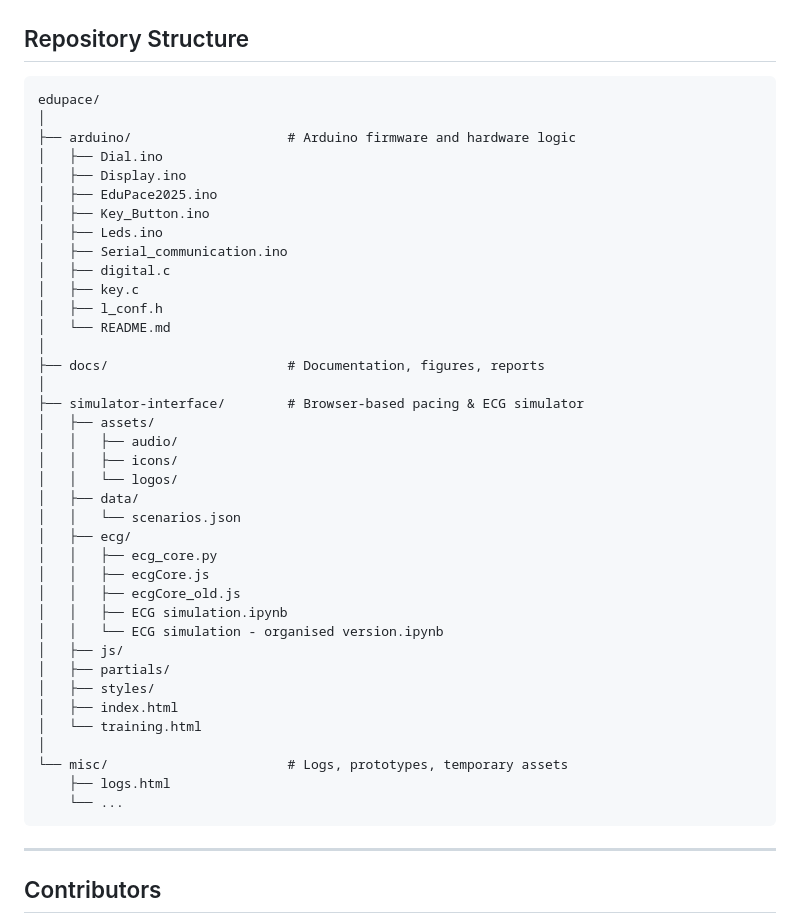
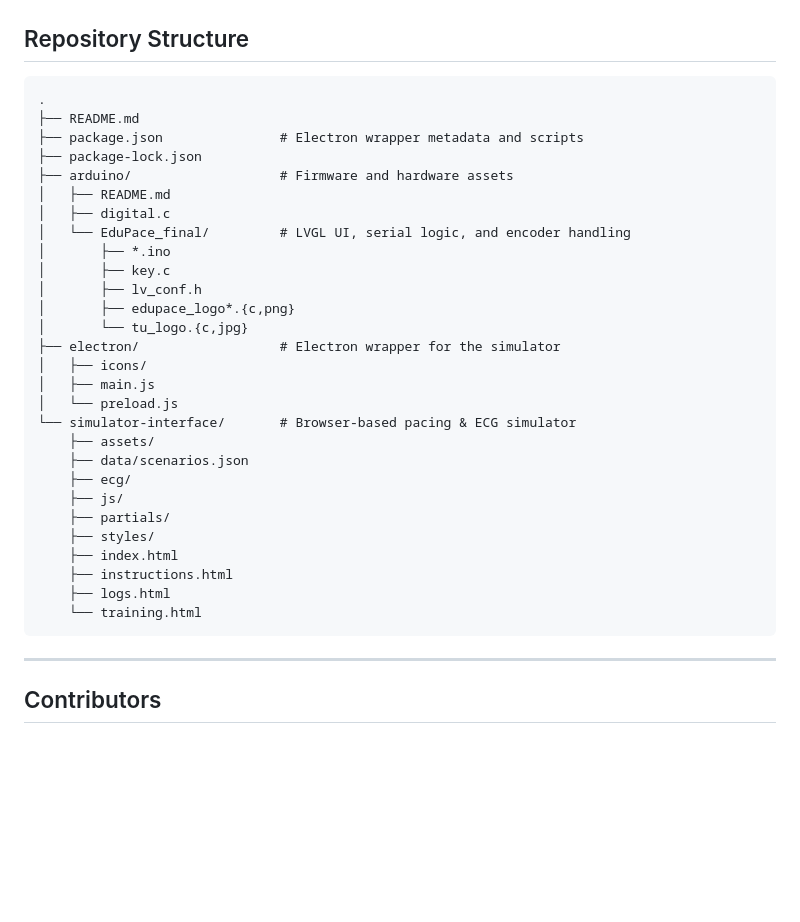
Before and after one commit to joonhaim/edupace, a Markdown page: README.md, the part around the change. Drawn GitHub-style; blank space fills up the shorter version.

Commit message:
Refactor repository structure in README.md
Removed redundant file listings and organized the repository structure for clarity.

````diff
--- a/README.md
+++ b/README.md
@@ -43,44 +43,34 @@ TBD
 ## Repository Structure
 
 ```text
-edupace/
-│
-├── arduino/                    # Arduino firmware and hardware logic
-│   ├── Dial.ino
-│   ├── Display.ino
-│   ├── EduPace2025.ino
-│   ├── Key_Button.ino
-│   ├── Leds.ino
-│   ├── Serial_communication.ino
+.
+├── README.md
+├── package.json               # Electron wrapper metadata and scripts
+├── package-lock.json
+├── arduino/                   # Firmware and hardware assets
+│   ├── README.md
 │   ├── digital.c
-│   ├── key.c
-│   ├── l_conf.h
-│   └── README.md
-│
-├── docs/                       # Documentation, figures, reports
-│
-├── simulator-interface/        # Browser-based pacing & ECG simulator
-│   ├── assets/
-│   │   ├── audio/
-│   │   ├── icons/
-│   │   └── logos/
-│   ├── data/
-│   │   └── scenarios.json
-│   ├── ecg/
-│   │   ├── ecg_core.py
-│   │   ├── ecgCore.js
-│   │   ├── ecgCore_old.js
-│   │   ├── ECG simulation.ipynb
-│   │   └── ECG simulation - organised version.ipynb
-│   ├── js/
-│   ├── partials/
-│   ├── styles/
-│   ├── index.html
-│   └── training.html
-│
-└── misc/                       # Logs, prototypes, temporary assets
+│   └── EduPace_final/         # LVGL UI, serial logic, and encoder handling
+│       ├── *.ino
+│       ├── key.c
+│       ├── lv_conf.h
+│       ├── edupace_logo*.{c,png}
+│       └── tu_logo.{c,jpg}
+├── electron/                  # Electron wrapper for the simulator
+│   ├── icons/
+│   ├── main.js
+│   └── preload.js
+└── simulator-interface/       # Browser-based pacing & ECG simulator
+    ├── assets/
+    ├── data/scenarios.json
+    ├── ecg/
+    ├── js/
+    ├── partials/
+    ├── styles/
+    ├── index.html
+    ├── instructions.html
     ├── logs.html
-    └── ...
+    └── training.html
 ```
 
 ___
````
